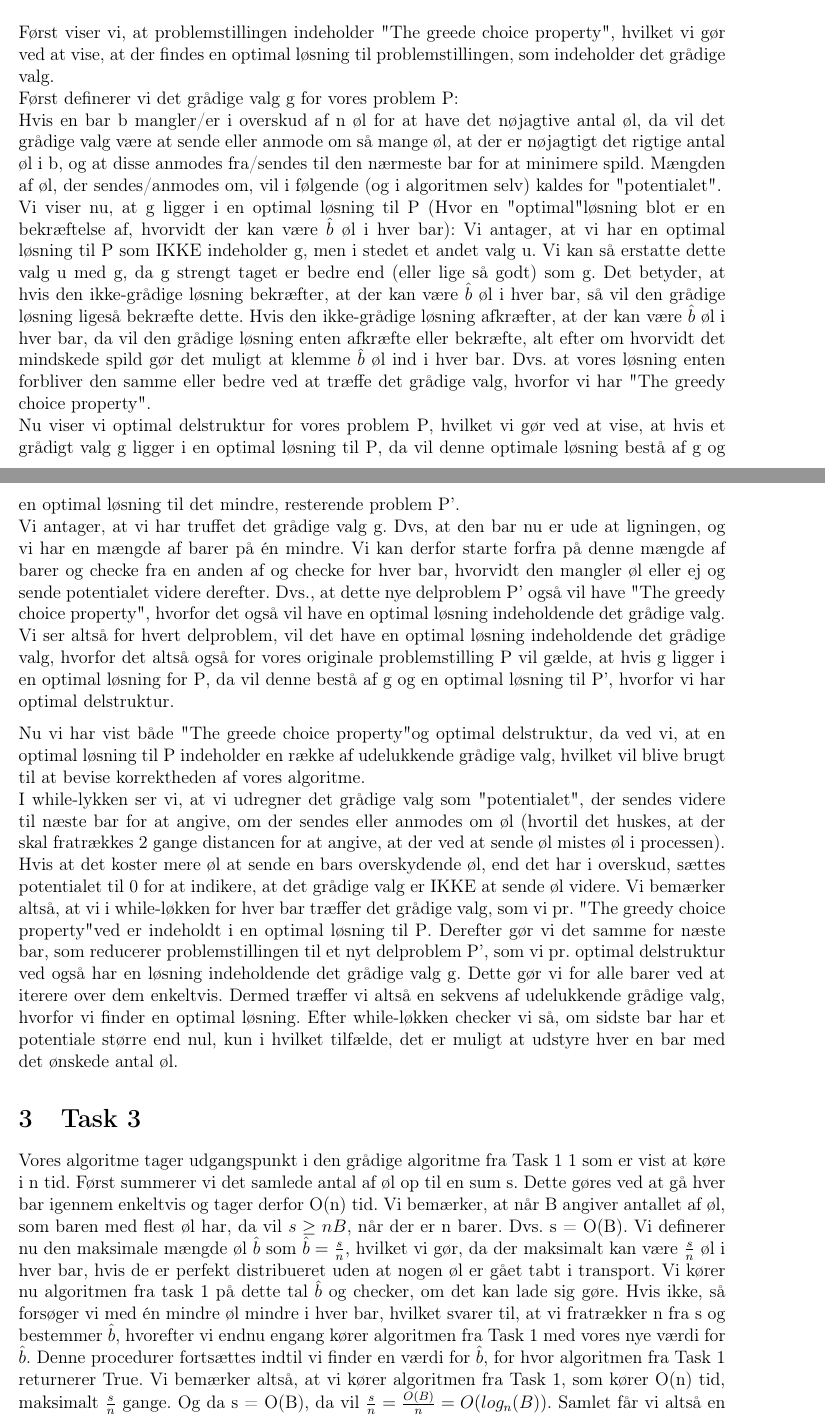
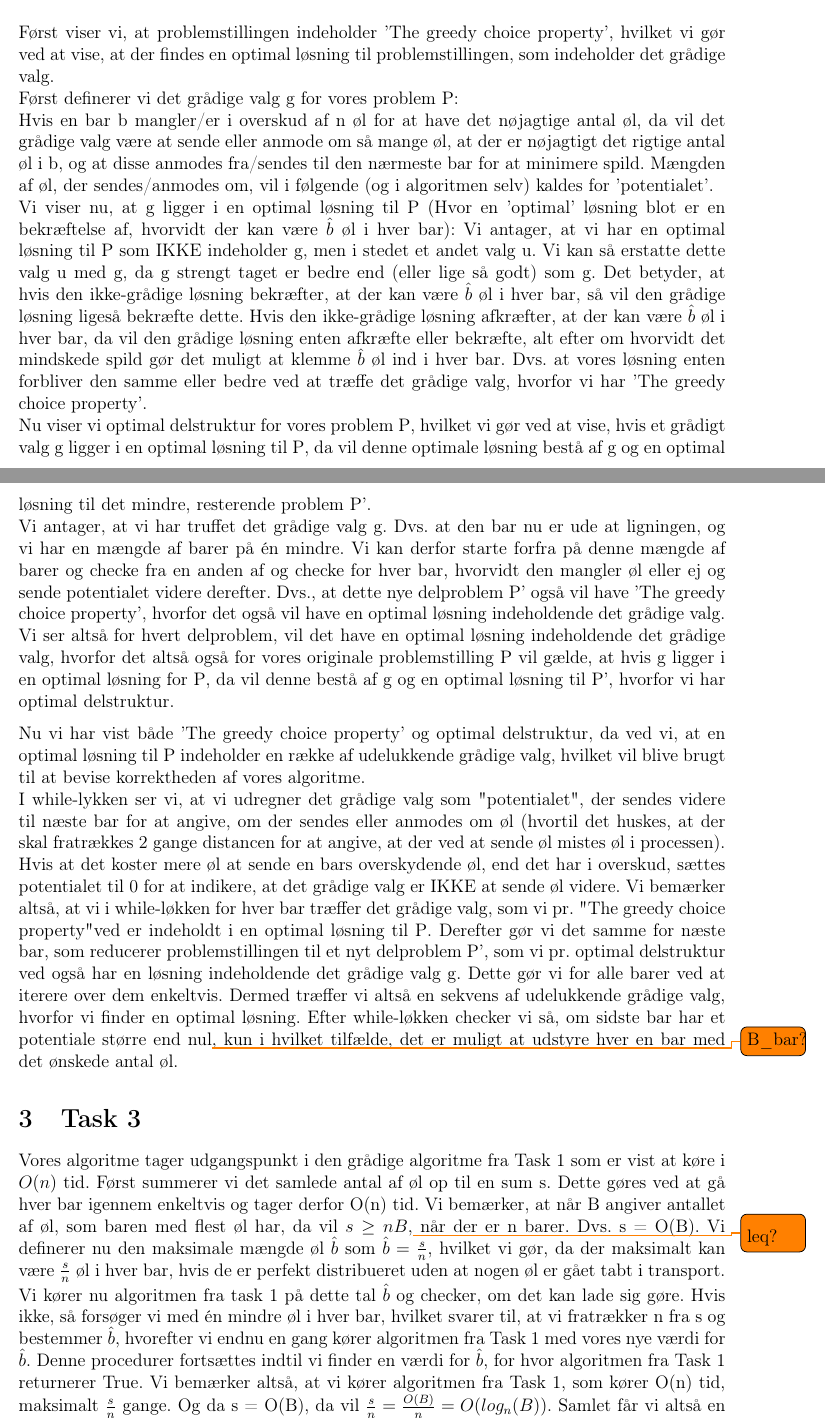
Before and after one commit to Snapzie/AD, a LaTeX document (A3/LaTex/master.tex, which reads A3/LaTex/Tasks/Task2.tex, A3/LaTex/Tasks/Task3.tex): two parts of pages 2 and 3 of 3, joined at a grey line, cut so that both start at the same text. Compiled offline with pdfLaTeX.

Commit message:
Typos corrected

```diff
--- a/A3/LaTex/Tasks/Task2.tex
+++ b/A3/LaTex/Tasks/Task2.tex
@@ -1,15 +1,15 @@
 \section{Task 2}
 
-Først viser vi, at problemstillingen indeholder "The greede choice property", hvilket vi gør ved at vise, at der findes en optimal løsning til problemstillingen, som indeholder det grådige valg.\\
+Først viser vi, at problemstillingen indeholder 'The greedy choice property', hvilket vi gør ved at vise, at der findes en optimal løsning til problemstillingen, som indeholder det grådige valg.\\
 Først definerer vi det grådige valg \text{g} for vores problem \text{P}:\\
-Hvis en bar \text{b} mangler/er i overskud af \text{n} øl for at have det nøjagtive antal øl, da vil det grådige valg være at sende eller anmode om så mange øl, at der er nøjagtigt det rigtige antal øl i \text{b}, og at disse anmodes fra/sendes til den nærmeste bar for at minimere spild. Mængden af øl, der sendes/anmodes om, vil i følgende (og i algoritmen selv) kaldes for "potentialet".\\
-Vi viser nu, at \text{g} ligger i en optimal løsning til \text{P} (Hvor en "optimal" løsning blot er en bekræftelse af, hvorvidt der kan være $\hat{b}$ øl i hver bar):
-Vi antager, at vi har en optimal løsning til \text{P} som IKKE indeholder \text{g}, men i stedet et andet valg \text{u}. Vi kan så erstatte dette valg \text{u} med \text{g}, da \text{g} strengt taget er bedre end (eller lige så godt) som \text{g}. Det betyder, at hvis den ikke-grådige løsning bekræfter, at der kan være $\hat{b}$ øl i hver bar, så vil den grådige løsning ligeså bekræfte dette. Hvis den ikke-grådige løsning afkræfter, at der kan være $\hat{b}$ øl i hver bar, da vil den grådige løsning enten afkræfte eller bekræfte, alt efter om hvorvidt det mindskede spild gør det muligt at klemme $\hat{b}$ øl ind i hver bar. Dvs. at vores løsning enten forbliver den samme eller bedre ved at træffe det grådige valg, hvorfor vi har "The greedy choice property".\\
-Nu viser vi optimal delstruktur for vores problem \text{P}, hvilket vi gør ved at vise, at hvis et grådigt valg \text{g} ligger i en optimal løsning til \text{P}, da vil denne optimale løsning bestå af \text{g} og en optimal løsning til det mindre, resterende problem \text{P'}.\\
+Hvis en bar \text{b} mangler/er i overskud af \text{n} øl for at have det nøjagtige antal øl, da vil det grådige valg være at sende eller anmode om så mange øl, at der er nøjagtigt det rigtige antal øl i \text{b}, og at disse anmodes fra/sendes til den nærmeste bar for at minimere spild. Mængden af øl, der sendes/anmodes om, vil i følgende (og i algoritmen selv) kaldes for 'potentialet'.\\
+Vi viser nu, at \text{g} ligger i en optimal løsning til \text{P} (Hvor en 'optimal' løsning blot er en bekræftelse af, hvorvidt der kan være $\hat{b}$ øl i hver bar):
+Vi antager, at vi har en optimal løsning til \text{P} som IKKE indeholder \text{g}, men i stedet et andet valg \text{u}. Vi kan så erstatte dette valg \text{u} med \text{g}, da \text{g} strengt taget er bedre end (eller lige så godt) som \text{g}. Det betyder, at hvis den ikke-grådige løsning bekræfter, at der kan være $\hat{b}$ øl i hver bar, så vil den grådige løsning ligeså bekræfte dette. Hvis den ikke-grådige løsning afkræfter, at der kan være $\hat{b}$ øl i hver bar, da vil den grådige løsning enten afkræfte eller bekræfte, alt efter om hvorvidt det mindskede spild gør det muligt at klemme $\hat{b}$ øl ind i hver bar. Dvs. at vores løsning enten forbliver den samme eller bedre ved at træffe det grådige valg, hvorfor vi har 'The greedy choice property'.\\
+Nu viser vi optimal delstruktur for vores problem \text{P}, hvilket vi gør ved at vise, hvis et grådigt valg \text{g} ligger i en optimal løsning til \text{P}, da vil denne optimale løsning bestå af \text{g} og en optimal løsning til det mindre, resterende problem \text{P'}.\\
 Vi antager, at vi har truffet det grådige valg \text{g}.
-Dvs, at den bar nu er ude at ligningen, og vi har en mængde af barer på én mindre. Vi kan derfor starte forfra på denne mængde af barer og checke fra en anden af og checke for hver bar, hvorvidt den mangler øl eller ej og sende potentialet videre derefter. Dvs., at dette nye delproblem \text{P'} også vil have "The greedy choice property", hvorfor det også vil have en optimal løsning indeholdende det grådige valg. Vi ser altså for hvert delproblem, vil det have en optimal løsning indeholdende det grådige valg, hvorfor det altså også for vores originale problemstilling \text{P} vil gælde, at hvis \text{g} ligger i en optimal løsning for \text{P}, da vil denne bestå af \text{g} og en optimal løsning til \text{P'}, hvorfor vi har optimal delstruktur.
+Dvs. at den bar nu er ude at ligningen, og vi har en mængde af barer på én mindre. Vi kan derfor starte forfra på denne mængde af barer og checke fra en anden af og checke for hver bar, hvorvidt den mangler øl eller ej og sende potentialet videre derefter. Dvs., at dette nye delproblem \text{P'} også vil have 'The greedy choice property', hvorfor det også vil have en optimal løsning indeholdende det grådige valg. Vi ser altså for hvert delproblem, vil det have en optimal løsning indeholdende det grådige valg, hvorfor det altså også for vores originale problemstilling \text{P} vil gælde, at hvis \text{g} ligger i en optimal løsning for \text{P}, da vil denne bestå af \text{g} og en optimal løsning til \text{P'}, hvorfor vi har optimal delstruktur.
 
-Nu vi har vist både "The greede choice property" og optimal delstruktur, da ved vi, at en optimal løsning til \text{P} indeholder en række af udelukkende grådige valg, hvilket vil blive brugt til at bevise korrektheden af vores algoritme.\\
+Nu vi har vist både 'The greedy choice property' og optimal delstruktur, da ved vi, at en optimal løsning til \text{P} indeholder en række af udelukkende grådige valg, hvilket vil blive brugt til at bevise korrektheden af vores algoritme.\\
 I while-lykken ser vi, at vi udregner det grådige valg som "potentialet", der sendes videre til næste bar for at angive, om der sendes eller anmodes om øl (hvortil det huskes, at der skal fratrækkes 2 gange distancen for at angive, at der ved at sende øl mistes øl i processen). Hvis at det koster mere øl at sende en bars overskydende øl, end det har i overskud, sættes potentialet til 0 for at indikere, at det grådige valg er IKKE at sende øl videre.
 Vi bemærker altså, at vi i while-løkken for hver bar træffer det grådige valg, som vi pr. "The greedy choice property" ved er indeholdt i en optimal løsning til \text{P}. Derefter gør vi det samme for næste bar, som reducerer problemstillingen til et nyt delproblem \text{P'}, som vi pr. optimal delstruktur ved også har en løsning indeholdende det grådige valg \text{g}. Dette gør vi for alle barer ved at iterere over dem enkeltvis. Dermed træffer vi altså en sekvens af udelukkende grådige valg, hvorfor vi finder en optimal løsning.
-Efter while-løkken checker vi så, om sidste bar har et potentiale større end nul, kun i hvilket tilfælde, det er muligt at udstyre hver en bar med det ønskede antal øl.
+Efter while-løkken checker vi så, om sidste bar har et potentiale større end nul\todo{B\_bar?}, kun i hvilket tilfælde, det er muligt at udstyre hver en bar med det ønskede antal øl.
--- a/A3/LaTex/Tasks/Task3.tex
+++ b/A3/LaTex/Tasks/Task3.tex
@@ -1,8 +1,8 @@
 \section{Task 3}
-Vores algoritme tager udgangspunkt i den grådige algoritme fra Task 1 1 som er vist at køre i n tid.
+Vores algoritme tager udgangspunkt i den grådige algoritme fra Task 1 som er vist at køre i $O(n)$ tid.
 Først summerer vi det samlede antal af øl op til en sum s. Dette gøres ved at gå hver bar igennem enkeltvis og tager derfor O(n) tid.
-Vi bemærker, at når B angiver antallet af øl, som baren med flest øl har, da vil $s \geq nB$, når der er n barer.
+Vi bemærker, at når B angiver antallet af øl, som baren med flest øl har, da vil $s \geq nB$,\todo{\\leq?} når der er n barer.
 Dvs. s = O(B).
-Vi definerer nu den maksimale mængde øl $\hat{b}$ som $\hat{b} = \frac{s}{n}$, hvilket vi gør, da der maksimalt kan være $\frac{s}{n}$ øl i hver bar, hvis de er perfekt distribueret uden at nogen øl er gået tabt i transport. Vi kører nu algoritmen fra task 1 på dette tal $\hat{b}$ og checker, om det kan lade sig gøre. Hvis ikke, så forsøger vi med én mindre øl mindre i hver bar, hvilket svarer til, at vi fratrækker n fra s og bestemmer $\hat{b}$, hvorefter vi endnu engang kører algoritmen fra Task 1 med vores nye værdi for $\hat{b}$. Denne procedurer fortsættes indtil vi finder en værdi for $\hat{b}$, for hvor algoritmen fra Task 1 returnerer True.
+Vi definerer nu den maksimale mængde øl $\hat{b}$ som $\hat{b} = \frac{s}{n}$, hvilket vi gør, da der maksimalt kan være $\frac{s}{n}$ øl i hver bar, hvis de er perfekt distribueret uden at nogen øl er gået tabt i transport. Vi kører nu algoritmen fra task 1 på dette tal $\hat{b}$ og checker, om det kan lade sig gøre. Hvis ikke, så forsøger vi med én mindre øl i hver bar, hvilket svarer til, at vi fratrækker n fra s og bestemmer $\hat{b}$, hvorefter vi endnu en gang kører algoritmen fra Task 1 med vores nye værdi for $\hat{b}$. Denne procedurer fortsættes indtil vi finder en værdi for $\hat{b}$, for hvor algoritmen fra Task 1 returnerer True.
 Vi bemærker altså, at vi kører algoritmen fra Task 1, som kører O(n) tid, maksimalt $\frac{s}{n}$ gange. Og da s = O(B), da vil $\frac{s}{n} = \frac{O(B)}{n} = O(log_n(B))$.
 Samlet får vi altså en køretid på $O(n + nlog_n(B)) = O(nlog(B))$.
```
Also changed, not shown: A3/LaTex/master.tex (+1 -1 lines).
